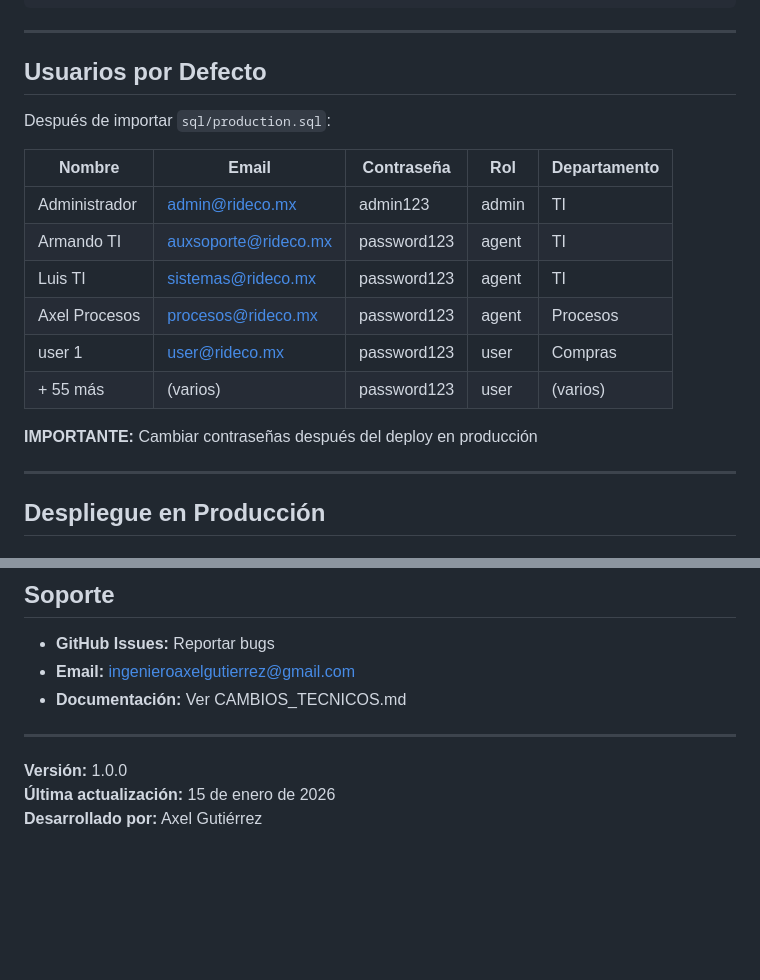
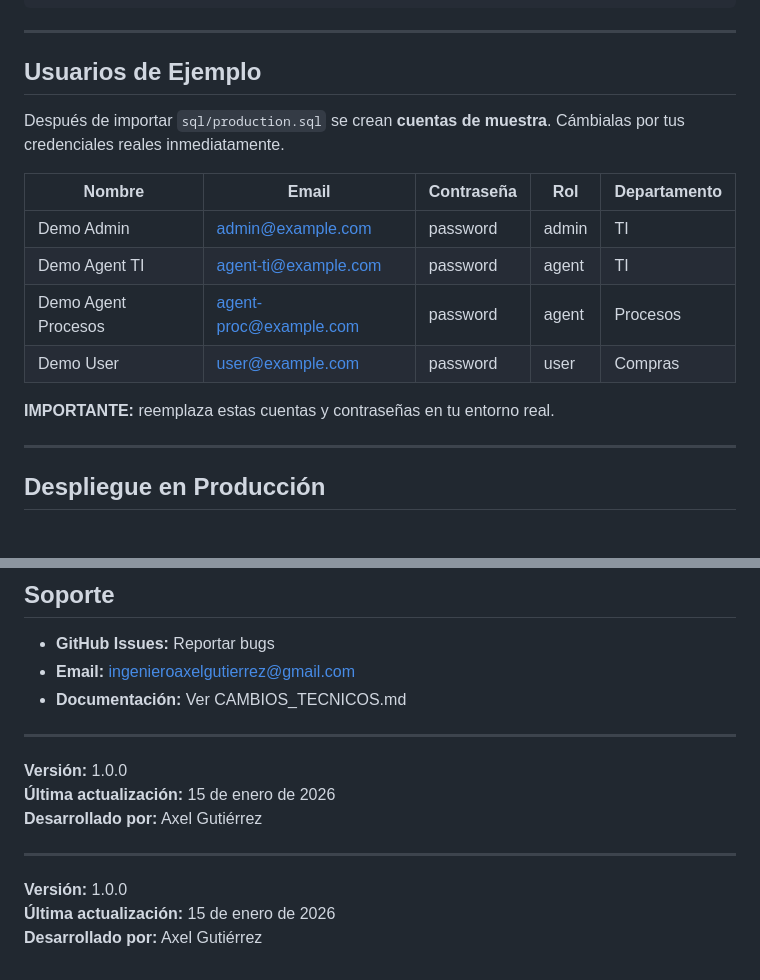
Before and after one commit to ingenieroaxelgutierrez-art/GESTION-TICKETS, a Markdown page: README.md, 2 parts joined by grey strips. Drawn GitHub-style; blank space fills up the shorter version.

Commit message:
Update default user section in README.md

```diff
--- a/README.md
+++ b/README.md
@@ -207,20 +207,18 @@ gestion-tickets/
 
 ---
 
-## Usuarios por Defecto
+## Usuarios de Ejemplo
 
-Después de importar `sql/production.sql`:
+Después de importar `sql/production.sql` se crean **cuentas de muestra**. Cámbialas por tus credenciales reales inmediatamente.
 
-| Nombre        | Email                 | Contraseña  | Rol   | Departamento |
-|---------------|-----------------------|-------------|-------|--------------|
-| Administrador | admin@rideco.mx       | admin123    | admin | TI           |
-| Armando TI    | auxsoporte@rideco.mx  | password123 | agent | TI           |
-| Luis TI       | sistemas@rideco.mx    | password123 | agent | TI           |
-| Axel Procesos | procesos@rideco.mx    | password123 | agent | Procesos     |
-| user 1        | user@rideco.mx        | password123 | user  | Compras      |
-| + 55 más      | (varios)              | password123 | user  | (varios)     |
+| Nombre            | Email                   | Contraseña | Rol   | Departamento |
+|-------------------|-------------------------|------------|-------|--------------|
+| Demo Admin        | admin@example.com       | password   | admin | TI           |
+| Demo Agent TI     | agent-ti@example.com    | password   | agent | TI           |
+| Demo Agent Procesos | agent-proc@example.com | password   | agent | Procesos     |
+| Demo User         | user@example.com        | password   | user  | Compras      |
 
- **IMPORTANTE:** Cambiar contraseñas después del deploy en producción
+**IMPORTANTE:** reemplaza estas cuentas y contraseñas en tu entorno real.
 
 ---
 
@@ -613,3 +611,9 @@ MIT License - Ver LICENSE para detalles
 **Versión:** 1.0.0
 **Última actualización:** 15 de enero de 2026
 **Desarrollado por:** Axel Gutiérrez
+
+---
+
+**Versión:** 1.0.0
+**Última actualización:** 15 de enero de 2026
+**Desarrollado por:** Axel Gutiérrez
```
